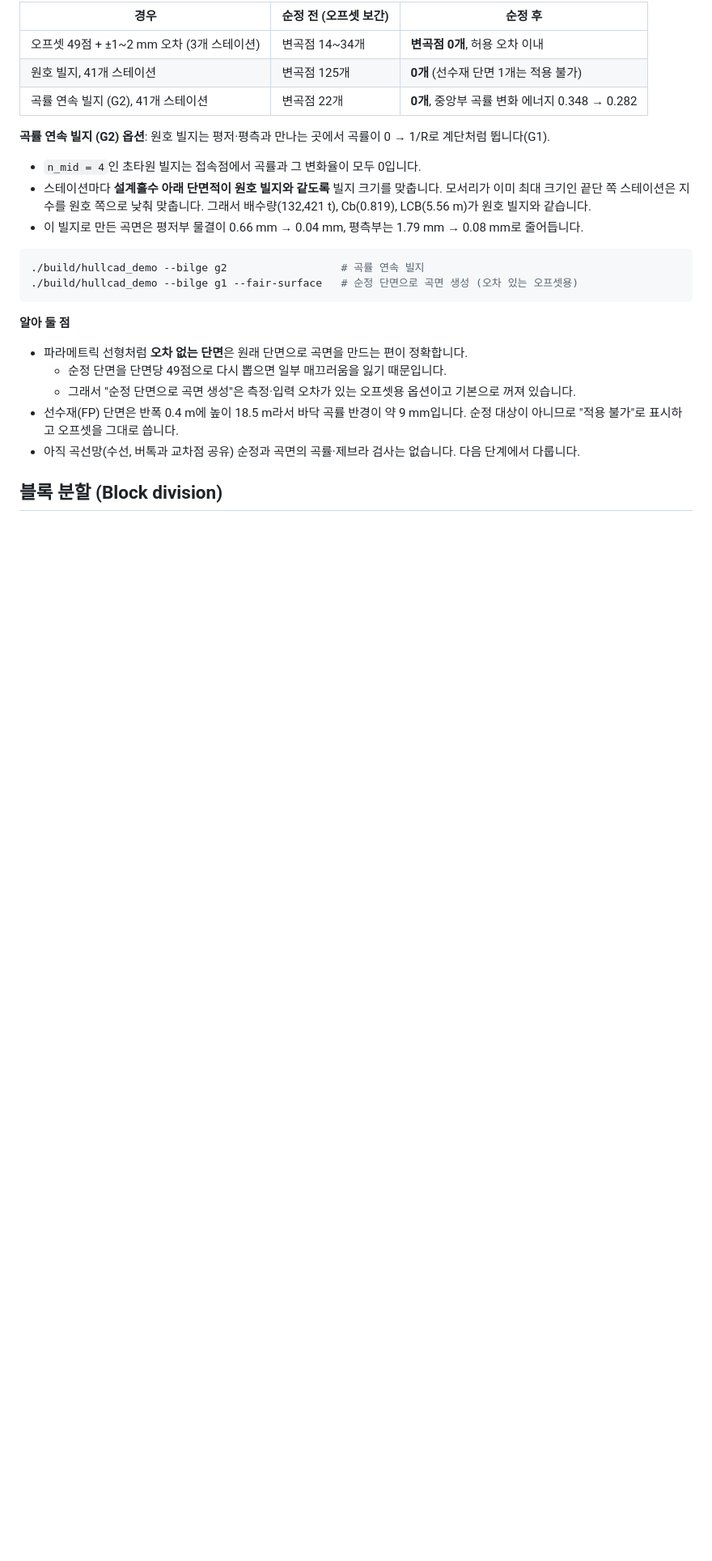
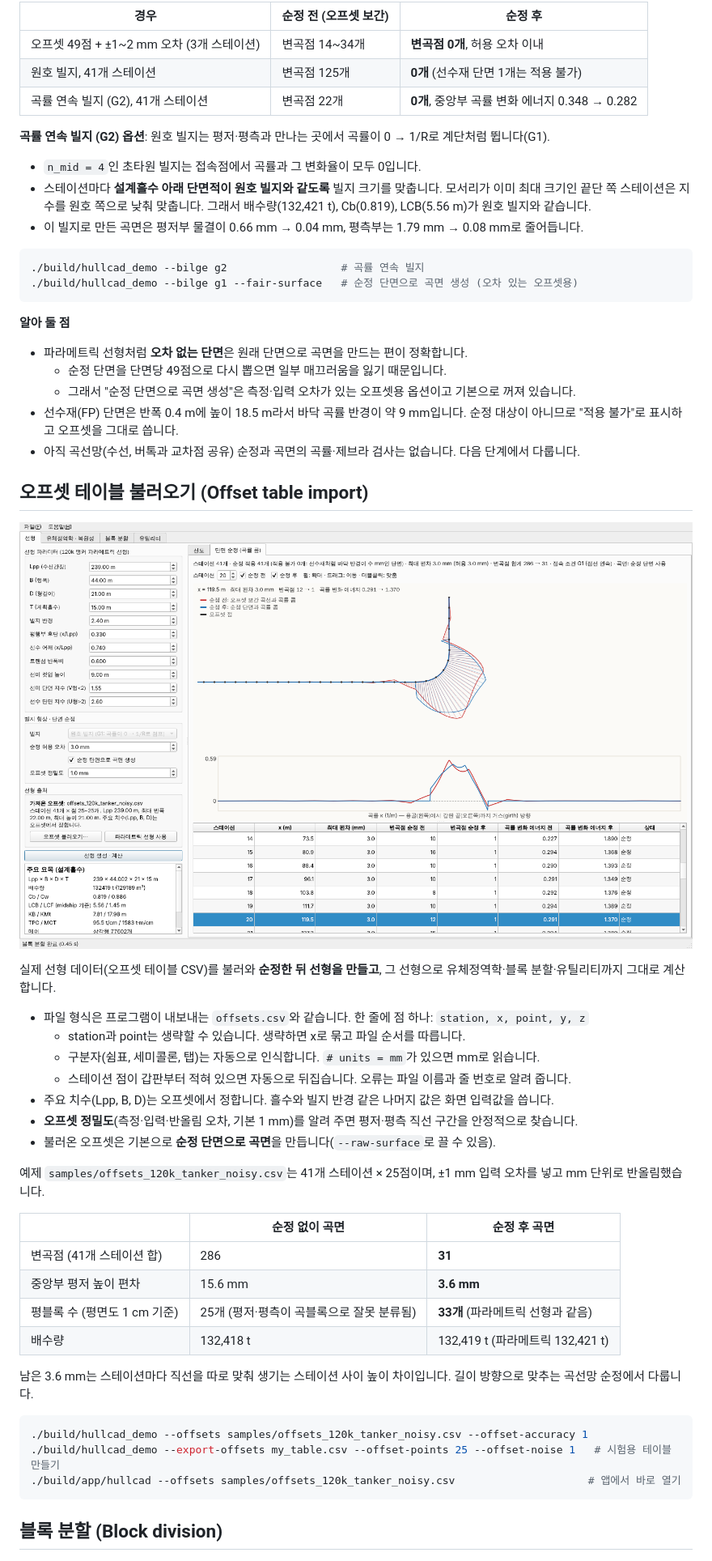
Before and after one commit to gomjb/gomjb, a Markdown page: hullcad/README.md, the part around one of its changes. Shown at 81% size. GitHub-like rendering; pictures changed too: hullcad/docs/app/offsets_import.png (added); blank space fills up the shorter version.

````diff
--- a/hullcad/README.md
+++ b/hullcad/README.md
@@ -107,6 +107,36 @@ cpu(4 threads)                  1.133 s  (1985 planes/s, speed-up x4.03)
   - 그래서 "순정 단면으로 곡면 생성"은 측정·입력 오차가 있는 오프셋용 옵션이고 기본으로 꺼져 있습니다.
 - 선수재(FP) 단면은 반폭 0.4 m에 높이 18.5 m라서 바닥 곡률 반경이 약 9 mm입니다. 순정 대상이 아니므로 "적용 불가"로 표시하고 오프셋을 그대로 씁니다.
 - 아직 곡선망(수선, 버톡과 교차점 공유) 순정과 곡면의 곡률·제브라 검사는 없습니다. 다음 단계에서 다룹니다.
+
+## 오프셋 테이블 불러오기 (Offset table import)
+
+![imported offsets](docs/app/offsets_import.png)
+
+실제 선형 데이터(오프셋 테이블 CSV)를 불러와 **순정한 뒤 선형을 만들고**, 그 선형으로 유체정역학·블록 분할·유틸리티까지 그대로 계산합니다.
+- 파일 형식은 프로그램이 내보내는 `offsets.csv`와 같습니다. 한 줄에 점 하나: `station, x, point, y, z`
+  - station과 point는 생략할 수 있습니다. 생략하면 x로 묶고 파일 순서를 따릅니다.
+  - 구분자(쉼표, 세미콜론, 탭)는 자동으로 인식합니다. `# units = mm`가 있으면 mm로 읽습니다.
+  - 스테이션 점이 갑판부터 적혀 있으면 자동으로 뒤집습니다. 오류는 파일 이름과 줄 번호로 알려 줍니다.
+- 주요 치수(Lpp, B, D)는 오프셋에서 정합니다. 흘수와 빌지 반경 같은 나머지 값은 화면 입력값을 씁니다.
+- **오프셋 정밀도**(측정·입력·반올림 오차, 기본 1 mm)를 알려 주면 평저·평측 직선 구간을 안정적으로 찾습니다.
+- 불러온 오프셋은 기본으로 **순정 단면으로 곡면**을 만듭니다(`--raw-surface`로 끌 수 있음).
+
+예제 `samples/offsets_120k_tanker_noisy.csv`는 41개 스테이션 × 25점이며, ±1 mm 입력 오차를 넣고 mm 단위로 반올림했습니다.
+
+| | 순정 없이 곡면 | 순정 후 곡면 |
+|---|---|---|
+| 변곡점 (41개 스테이션 합) | 286 | **31** |
+| 중앙부 평저 높이 편차 | 15.6 mm | **3.6 mm** |
+| 평블록 수 (평면도 1 cm 기준) | 25개 (평저·평측이 곡블록으로 잘못 분류됨) | **33개** (파라메트릭 선형과 같음) |
+| 배수량 | 132,418 t | 132,419 t (파라메트릭 132,421 t) |
+
+남은 3.6 mm는 스테이션마다 직선을 따로 맞춰 생기는 스테이션 사이 높이 차이입니다. 길이 방향으로 맞추는 곡선망 순정에서 다룹니다.
+
+```bash
+./build/hullcad_demo --offsets samples/offsets_120k_tanker_noisy.csv --offset-accuracy 1
+./build/hullcad_demo --export-offsets my_table.csv --offset-points 25 --offset-noise 1   # 시험용 테이블 만들기
+./build/app/hullcad --offsets samples/offsets_120k_tanker_noisy.csv                     # 앱에서 바로 열기
+```
 
 ## 블록 분할 (Block division)
 
````
Also changed, not shown: other parts of hullcad/README.md (+2 -0 lines), 13 other files.
